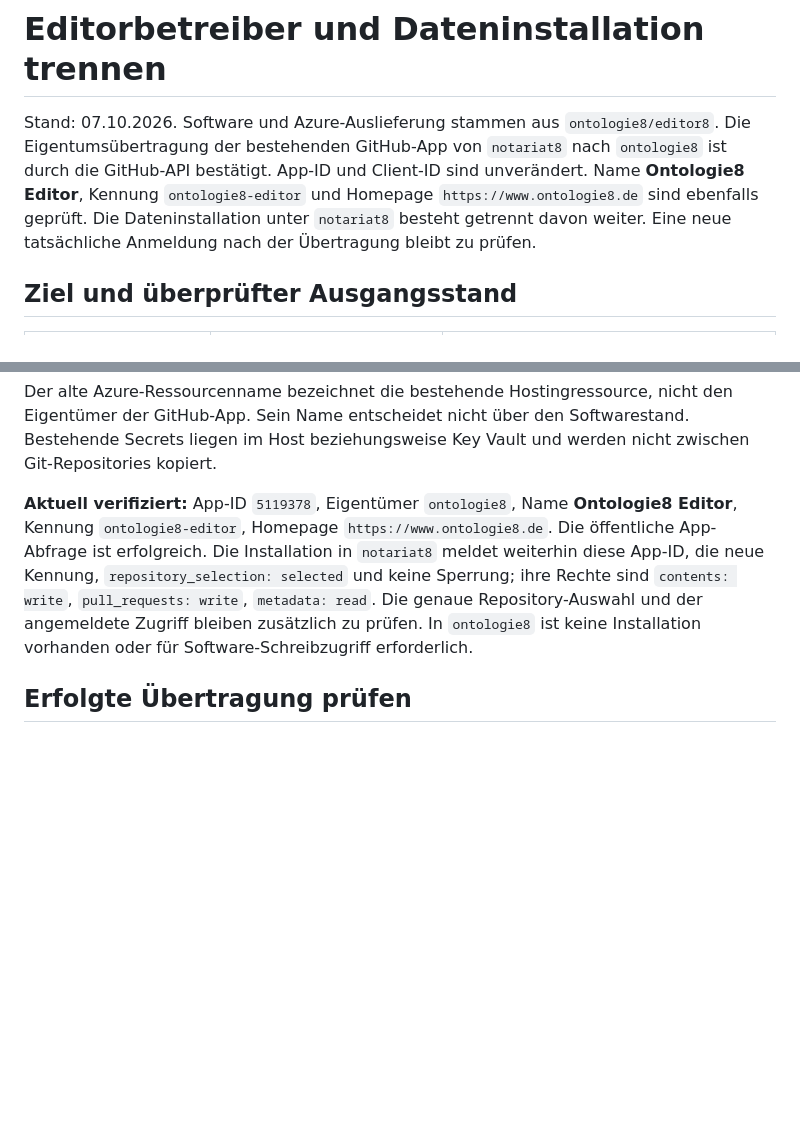
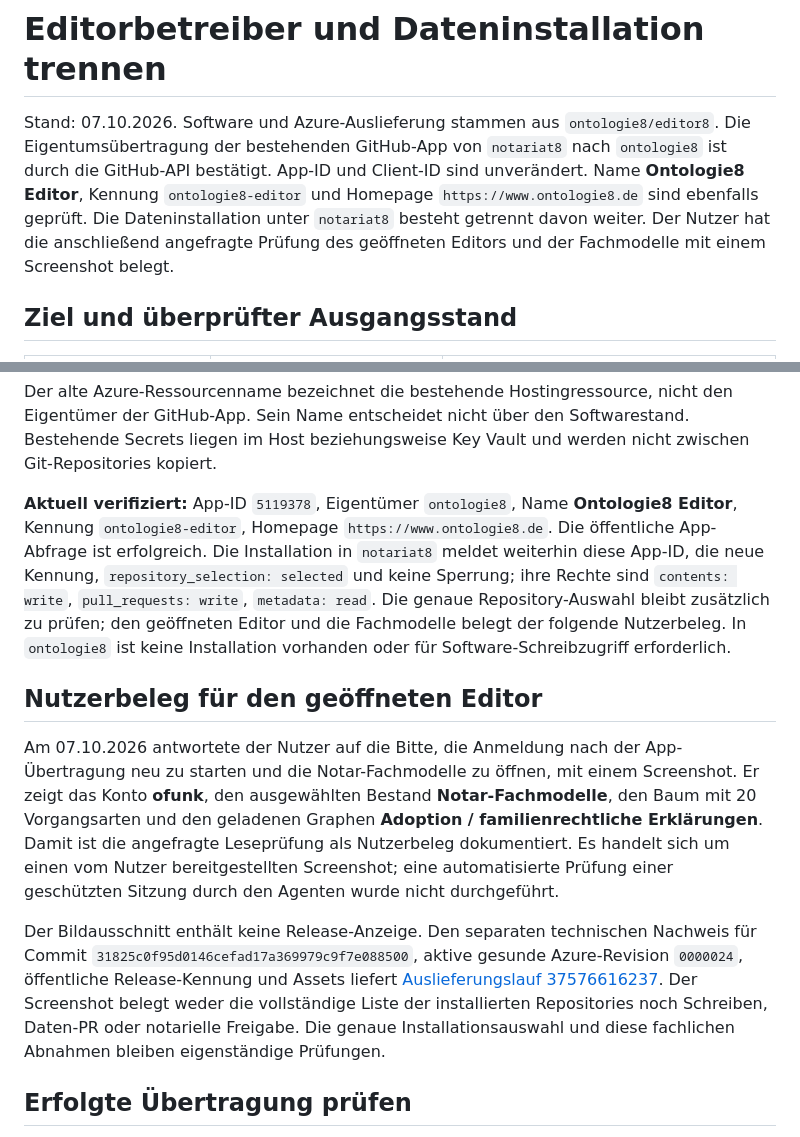
Before and after one commit to ontologie8/editor8, a Markdown page: docs/github-app-ownership.md, 2 parts joined by grey strips. GitHub-like rendering; blank space fills up the shorter version.

Commit message:
Record user evidence of model access after App transfer

```diff
--- a/docs/github-app-ownership.md
+++ b/docs/github-app-ownership.md
@@ -1,6 +1,6 @@
 # Editorbetreiber und Dateninstallation trennen
 
-Stand: 07.10.2026. Software und Azure-Auslieferung stammen aus `ontologie8/editor8`. Die Eigentumsübertragung der bestehenden GitHub-App von `notariat8` nach `ontologie8` ist durch die GitHub-API bestätigt. App-ID und Client-ID sind unverändert. Name **Ontologie8 Editor**, Kennung `ontologie8-editor` und Homepage `https://www.ontologie8.de` sind ebenfalls geprüft. Die Dateninstallation unter `notariat8` besteht getrennt davon weiter. Eine neue tatsächliche Anmeldung nach der Übertragung bleibt zu prüfen.
+Stand: 07.10.2026. Software und Azure-Auslieferung stammen aus `ontologie8/editor8`. Die Eigentumsübertragung der bestehenden GitHub-App von `notariat8` nach `ontologie8` ist durch die GitHub-API bestätigt. App-ID und Client-ID sind unverändert. Name **Ontologie8 Editor**, Kennung `ontologie8-editor` und Homepage `https://www.ontologie8.de` sind ebenfalls geprüft. Die Dateninstallation unter `notariat8` besteht getrennt davon weiter. Der Nutzer hat die anschließend angefragte Prüfung des geöffneten Editors und der Fachmodelle mit einem Screenshot belegt.
 
 ## Ziel und überprüfter Ausgangsstand
 
@@ -16,7 +16,13 @@ Stand: 07.10.2026. Software und Azure-Auslieferung stammen aus `ontologie8/edito
 
 Der alte Azure-Ressourcenname bezeichnet die bestehende Hostingressource, nicht den Eigentümer der GitHub-App. Sein Name entscheidet nicht über den Softwarestand. Bestehende Secrets liegen im Host beziehungsweise Key Vault und werden nicht zwischen Git-Repositories kopiert.
 
-**Aktuell verifiziert:** App-ID `5119378`, Eigentümer `ontologie8`, Name **Ontologie8 Editor**, Kennung `ontologie8-editor`, Homepage `https://www.ontologie8.de`. Die öffentliche App-Abfrage ist erfolgreich. Die Installation in `notariat8` meldet weiterhin diese App-ID, die neue Kennung, `repository_selection: selected` und keine Sperrung; ihre Rechte sind `contents: write`, `pull_requests: write`, `metadata: read`. Die genaue Repository-Auswahl und der angemeldete Zugriff bleiben zusätzlich zu prüfen. In `ontologie8` ist keine Installation vorhanden oder für Software-Schreibzugriff erforderlich.
+**Aktuell verifiziert:** App-ID `5119378`, Eigentümer `ontologie8`, Name **Ontologie8 Editor**, Kennung `ontologie8-editor`, Homepage `https://www.ontologie8.de`. Die öffentliche App-Abfrage ist erfolgreich. Die Installation in `notariat8` meldet weiterhin diese App-ID, die neue Kennung, `repository_selection: selected` und keine Sperrung; ihre Rechte sind `contents: write`, `pull_requests: write`, `metadata: read`. Die genaue Repository-Auswahl bleibt zusätzlich zu prüfen; den geöffneten Editor und die Fachmodelle belegt der folgende Nutzerbeleg. In `ontologie8` ist keine Installation vorhanden oder für Software-Schreibzugriff erforderlich.
+
+## Nutzerbeleg für den geöffneten Editor
+
+Am 07.10.2026 antwortete der Nutzer auf die Bitte, die Anmeldung nach der App-Übertragung neu zu starten und die Notar-Fachmodelle zu öffnen, mit einem Screenshot. Er zeigt das Konto **ofunk**, den ausgewählten Bestand **Notar-Fachmodelle**, den Baum mit 20 Vorgangsarten und den geladenen Graphen **Adoption / familienrechtliche Erklärungen**. Damit ist die angefragte Leseprüfung als Nutzerbeleg dokumentiert. Es handelt sich um einen vom Nutzer bereitgestellten Screenshot; eine automatisierte Prüfung einer geschützten Sitzung durch den Agenten wurde nicht durchgeführt.
+
+Der Bildausschnitt enthält keine Release-Anzeige. Den separaten technischen Nachweis für Commit `31825c0f95d0146cefad17a369979c9f7e088500`, aktive gesunde Azure-Revision `0000024`, öffentliche Release-Kennung und Assets liefert [Auslieferungslauf 37576616237](https://github.com/ontologie8/editor8/actions/runs/37576616237). Der Screenshot belegt weder die vollständige Liste der installierten Repositories noch Schreiben, Daten-PR oder notarielle Freigabe. Die genaue Installationsauswahl und diese fachlichen Abnahmen bleiben eigenständige Prüfungen.
 
 ## Erfolgte Übertragung prüfen
 
```
Also changed, not shown: docs/editor-produktstand.md (+1 -1 lines), docs/editor-roadmap.md (+1 -1 lines).
